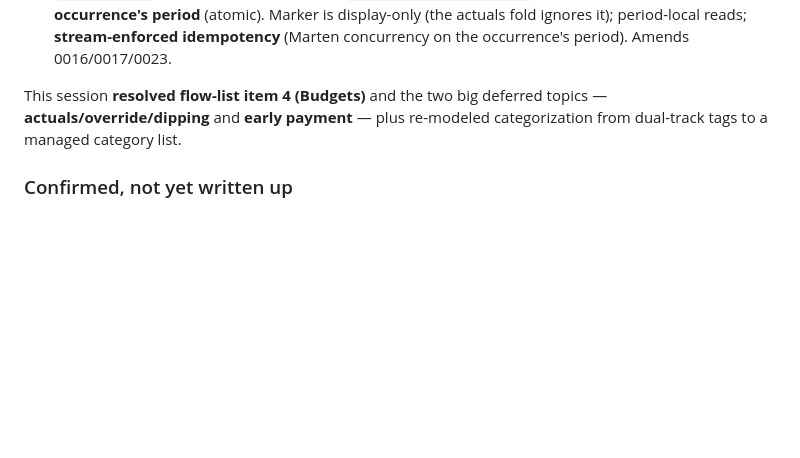
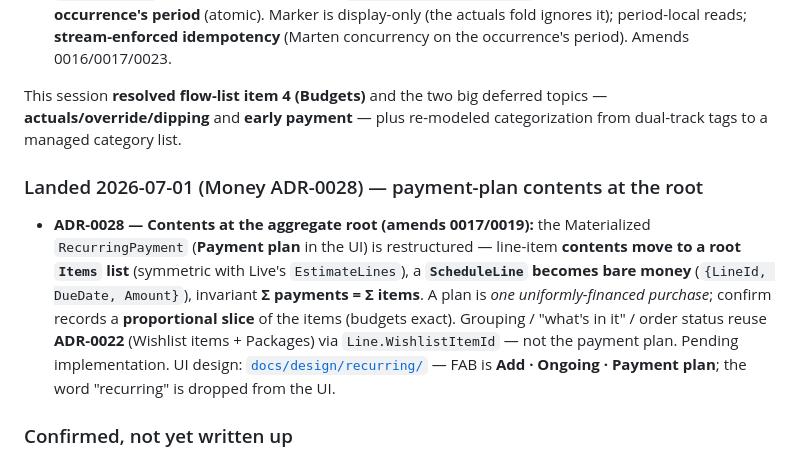
Before and after one commit to Pupp3t33r/LifeOS, a Markdown page: apps/wallet/PLAN.md, the part around the change. GitHub-like rendering; blank space fills up the shorter version.

Commit message:
docs(wallet): note ADR-0028 (payment-plan contents at root) in the ADR digest
Co-Authored-By: Claude Opus 4.8 (1M context) <noreply@anthropic.com>

```diff
--- a/apps/wallet/PLAN.md
+++ b/apps/wallet/PLAN.md
@@ -232,6 +232,9 @@ This session **resolved flow-list items 1 (close/reconciliation), 2 (planning le
 
 This session **resolved flow-list item 4 (Budgets)** and the two big deferred topics — **actuals/override/dipping** and **early payment** — plus re-modeled categorization from dual-track tags to a managed category list.
 
+### Landed 2026-07-01 (Money ADR-0028) — payment-plan contents at the root
+- **ADR-0028 — Contents at the aggregate root (amends 0017/0019):** the Materialized `RecurringPayment` (**Payment plan** in the UI) is restructured — line-item **contents move to a root `Items` list** (symmetric with Live's `EstimateLines`), a **`ScheduleLine` becomes bare money** (`{LineId, DueDate, Amount}`), invariant **Σ payments = Σ items**. A plan is *one uniformly-financed purchase*; confirm records a **proportional slice** of the items (budgets exact). Grouping / "what's in it" / order status reuse **ADR-0022** (Wishlist items + Packages) via `Line.WishlistItemId` — not the payment plan. Pending implementation. UI design: [`docs/design/recurring/`](./docs/design/recurring/) — FAB is **Add · Ongoing · Payment plan**; the word "recurring" is dropped from the UI.
+
 ### Confirmed, not yet written up
 - **Home functional spec** — two sections: active-month **plan canvas** + **savings-accounts glance**; recurring items as a confirm **checklist** with progressive realization. Now largely implied by the period-centric model (ADR-0018/0019); write up when Home is built.
 - **Offline-first** — **frozen in [Wallet ADR-0004](./docs/adr/0004-offline-first-sync.md)** (2026-06-30; `0001` was already localization). Settles what had lived informally in AGENTS.md plus the calls the period-flows cache slice forced: cached read models + a write outbox + idempotent replay (Money ADR-0003); **writes always queue** (one uniform path, no "POST directly when online"); **stale-while-revalidate** reads; **pending shown & counted in the view via an outbox overlay but never written to the cache** (cache = server truth), with the in-flight portion surfaced by a self-erasing "includes −$X syncing" caption ("Option A"); `failed` (server-rejected) ops excluded from every figure; **keep-everything** cache retention. Deferred follow-ups (future ADRs/work), all captured in ADR-0004:
```
